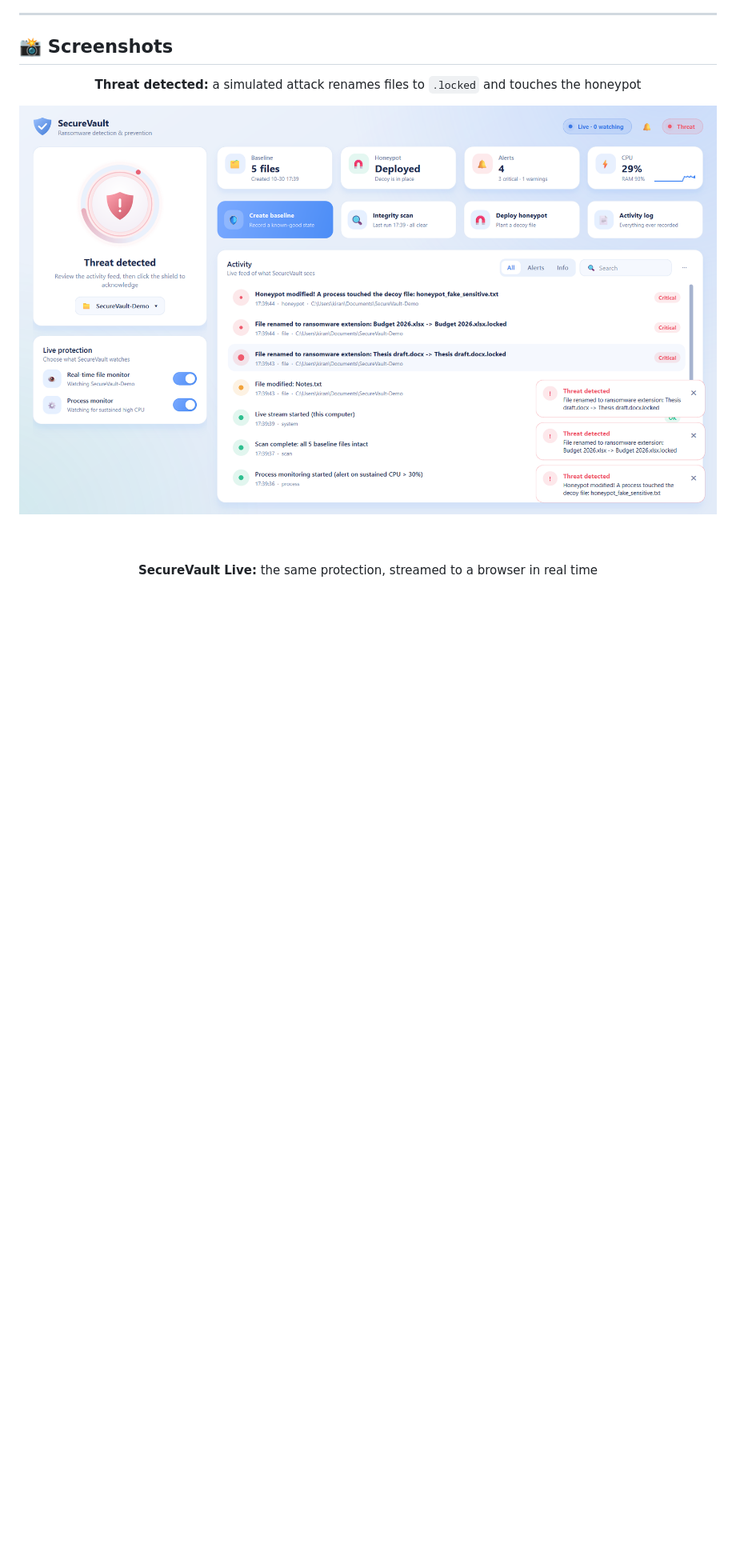
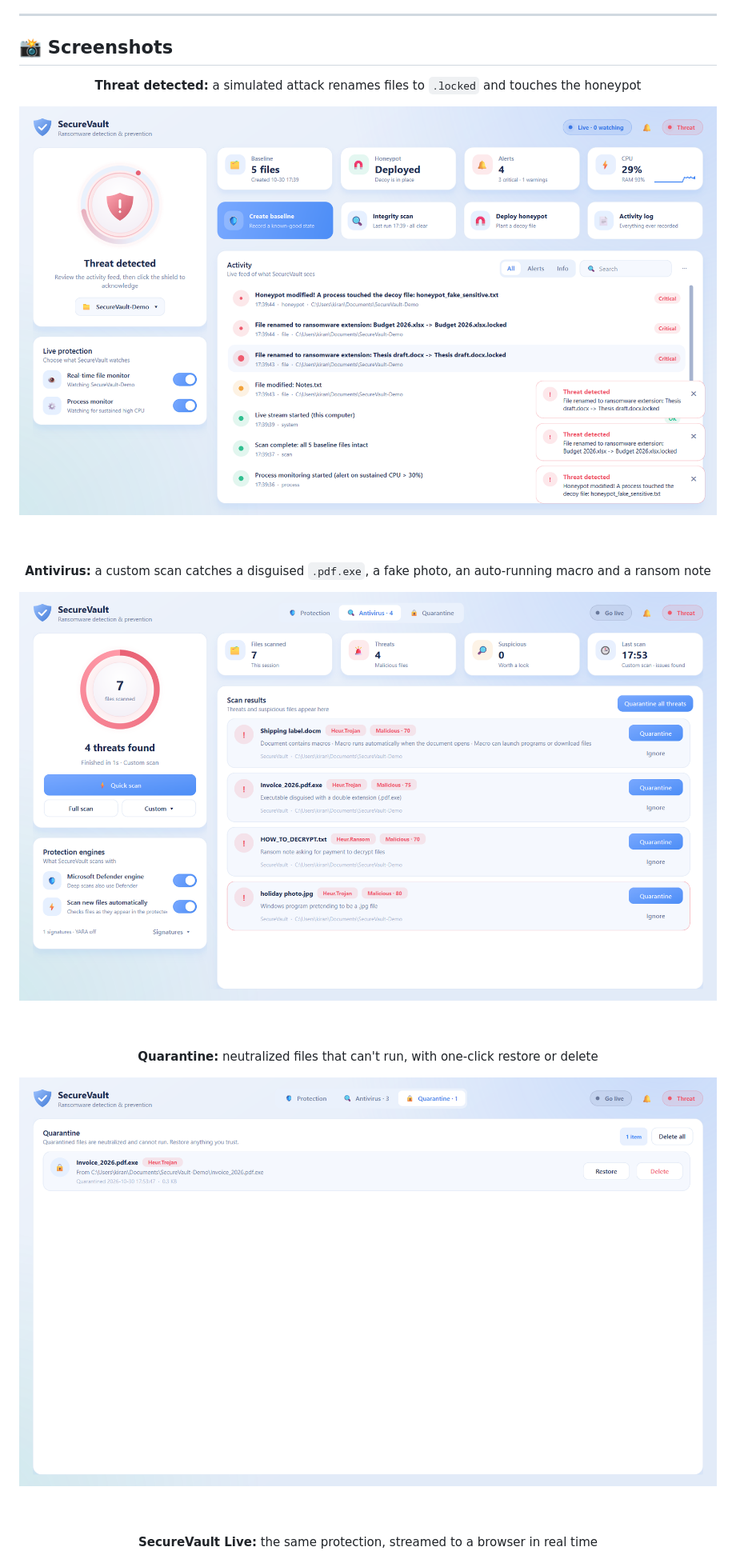
Before and after one commit to kirangautham-82899/SecureVault-Ransomware-Detection-Prevention-System, a Markdown page: README.md, the part around one of its changes. Shown at 80% size. Drawn GitHub-style; pictures changed too: docs/antivirus.png (added), docs/quarantine.png (added); blank space fills up the shorter version.

```diff
--- a/README.md
+++ b/README.md
@@ -120,6 +137,18 @@ A calm soft-blue interface with an animated protection ring, gliding toasts, cou
 
 <br/><br/>
 
+**Antivirus:** a custom scan catches a disguised `.pdf.exe`, a fake photo, an auto-running macro and a ransom note
+
+<img src="docs/antivirus.png" alt="SecureVault antivirus scan results" width="100%" />
+
+<br/><br/>
+
+**Quarantine:** neutralized files that can't run, with one-click restore or delete
+
+<img src="docs/quarantine.png" alt="SecureVault quarantine" width="100%" />
+
+<br/><br/>
+
 **SecureVault Live:** the same protection, streamed to a browser in real time
 
 <img src="docs/live-stream.png" alt="SecureVault Live web viewer" width="100%" />
```
Also changed, not shown: other parts of README.md (+75 -6 lines), 9 other files.
